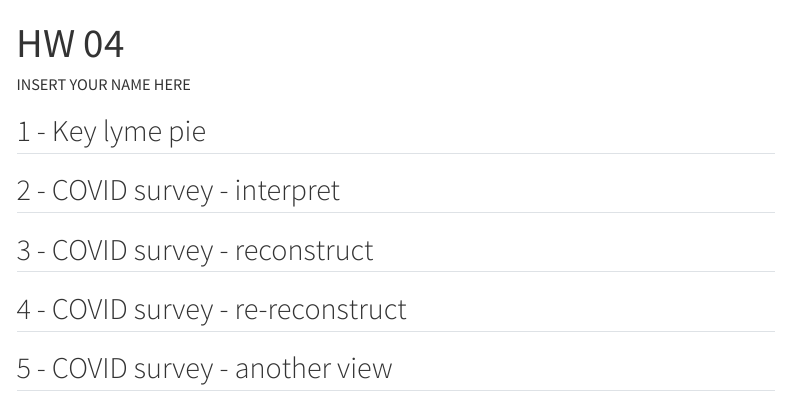
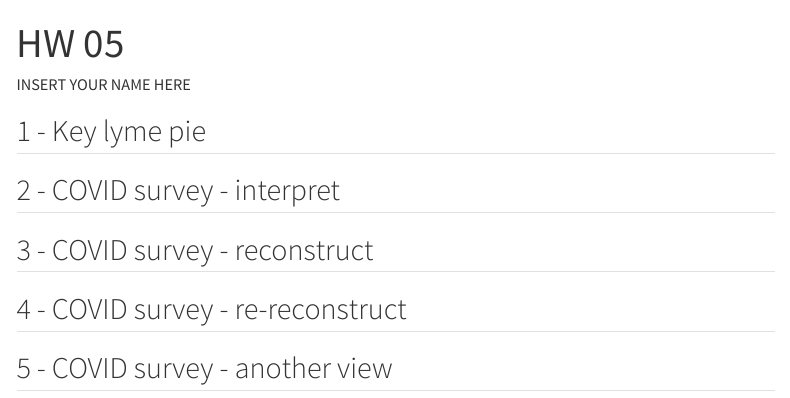
Before and after one commit to INFO526-DataViz/hw-05, a Quarto document (hw-05.qmd): the page in a window 1100 px wide, from its top. Rendered offline with R 4.5, knitr and Pandoc in place of Quarto, with nearby package versions; menus at the side of the page are left out.

Commit message:
Update hw-05.qmd

```diff
--- a/hw-05.qmd
+++ b/hw-05.qmd
@@ -1,5 +1,5 @@
 ---
-title: "HW 04"
+title: "HW 05"
 author: "INSERT YOUR NAME HERE"
 format:
   html:
```
